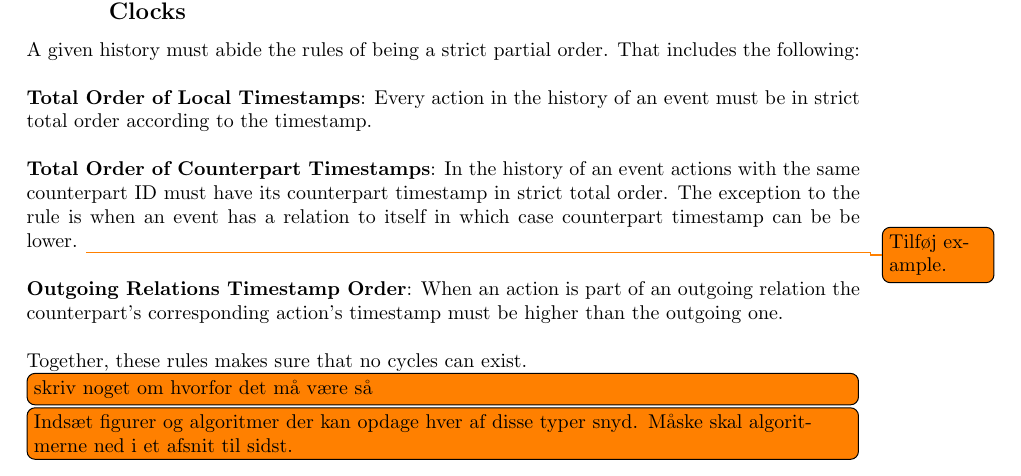
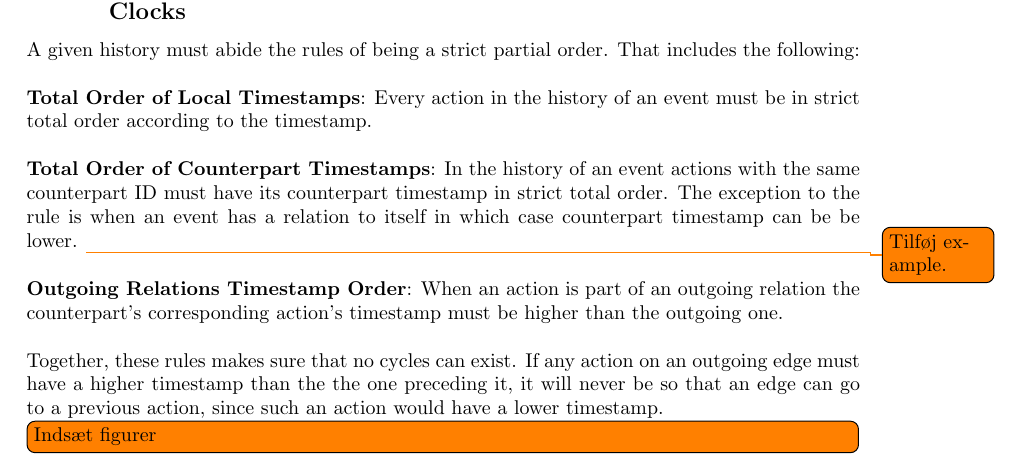
Before and after one commit to mikaellindemann/Distributed-Consensus, a LaTeX document (doc/texv2/DistributedConsensus.tex, which reads doc/texv2/5validation/historyindcr.tex): part of page 19 of 37, cut so that both start at the same text. Compiled offline with pdfLaTeX.

Commit message:
WRote about cycles and why they can occur

```diff
--- a/doc/texv2/5validation/historyindcr.tex
+++ b/doc/texv2/5validation/historyindcr.tex
@@ -52,8 +52,8 @@
 
 	\newpar \textbf{Outgoing Relations Timestamp Order}: When an action is part of an outgoing relation the counterpart's corresponding action's timestamp must be higher than the outgoing one.
 
-	\newpar Together, these rules makes sure that no cycles can exist. \todo[inline]{skriv noget om hvorfor det må være så}
-    \todo[inline]{Indsæt figurer og algoritmer der kan opdage hver af disse typer snyd. Måske skal algoritmerne ned i et afsnit til sidst.}
+	\newpar Together, these rules makes sure that no cycles can exist. If any action on an outgoing edge must have a higher timestamp than the the one preceding it, it will never be so that an edge can go to a previous action, since such an action would have a lower timestamp.
+    \todo[inline]{Indsæt figurer}
 
 	\section{Consistent Cheating}
 	Until now we have examined inconsistent cheating, but malicious events are also able to cheat consistently:
```
